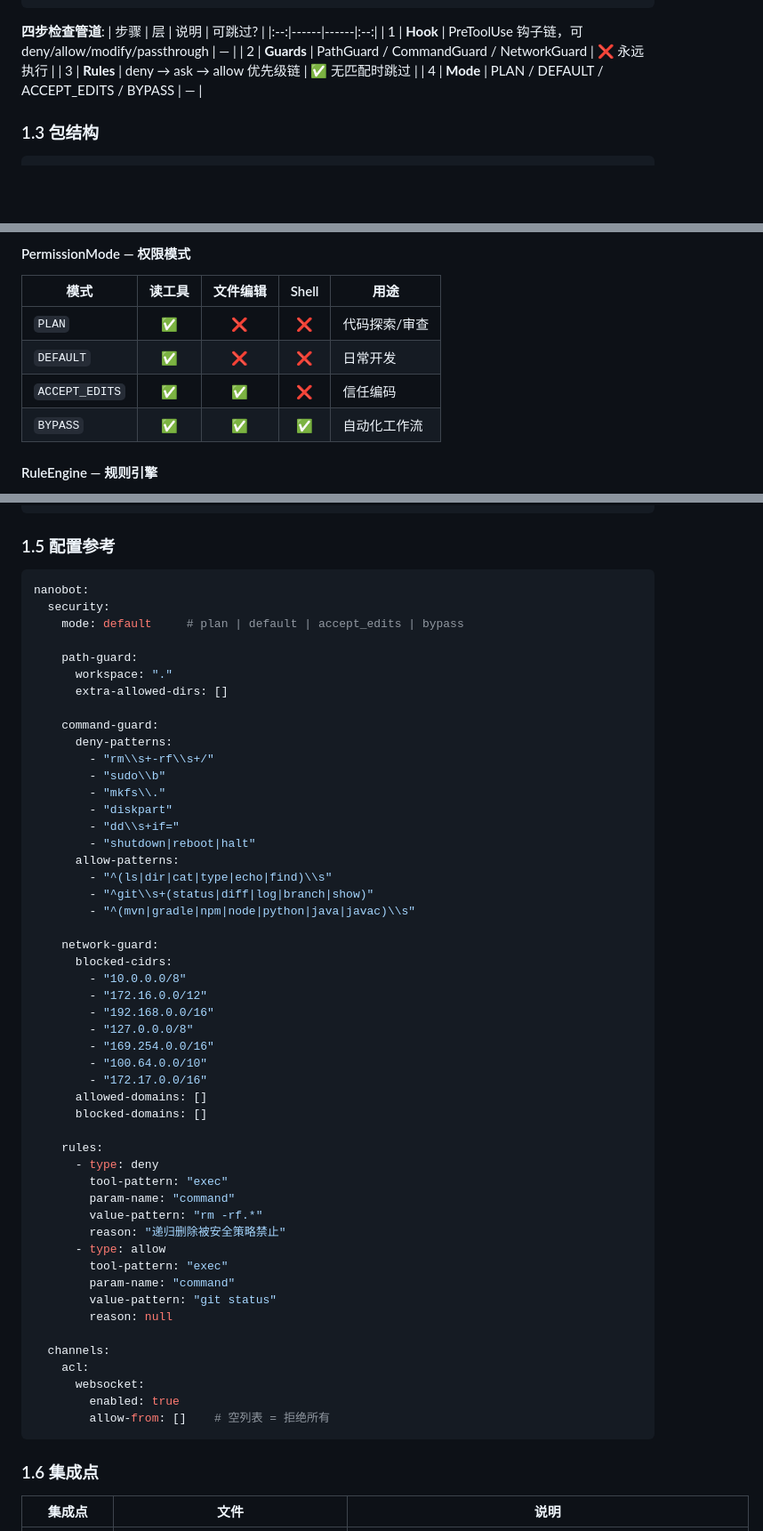
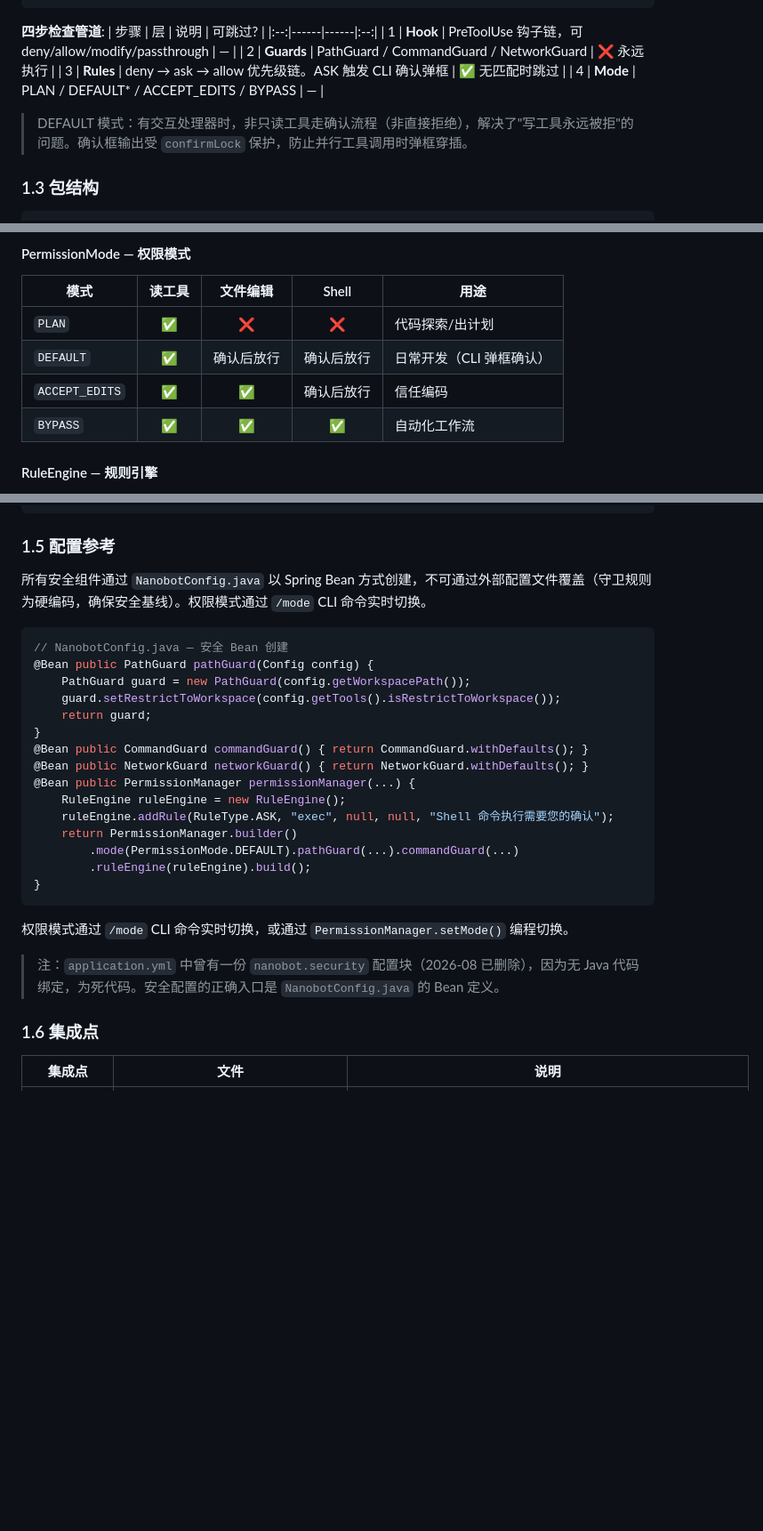
Before and after one commit to ztkyaojiayou/mynanobot-java, a Markdown page: docs/features.md, 3 parts joined by grey strips. Shown at 89% size. Drawn GitHub-style; blank space fills up the shorter version.

````diff
--- a/docs/features.md
+++ b/docs/features.md
@@ -35,8 +36,10 @@ PreToolUse Hook → Guards → Rules → Mode → Execute
 |:--:|------|------|:--:|
 | 1 | **Hook** | PreToolUse 钩子链，可 deny/allow/modify/passthrough | — |
 | 2 | **Guards** | PathGuard / CommandGuard / NetworkGuard | ❌ 永远执行 |
-| 3 | **Rules** | deny → ask → allow 优先级链 | ✅ 无匹配时跳过 |
-| 4 | **Mode** | PLAN / DEFAULT / ACCEPT_EDITS / BYPASS | — |
+| 3 | **Rules** | deny → ask → allow 优先级链。ASK 触发 CLI 确认弹框 | ✅ 无匹配时跳过 |
+| 4 | **Mode** | PLAN / DEFAULT* / ACCEPT_EDITS / BYPASS | — |
+
+> DEFAULT 模式：有交互处理器时，非只读工具走确认流程（非直接拒绝），解决了"写工具永远被拒"的问题。确认框输出受 `confirmLock` 保护，防止并行工具调用时弹框穿插。
 
 ### 1.3 包结构
 
@@ -114,9 +117,9 @@ guard.validateUrl("http://192.168.1.1/admin");        // → SecurityException (
 
 | 模式 | 读工具 | 文件编辑 | Shell | 用途 |
 |------|:--:|:--:|:--:|------|
-| `PLAN` | ✅ | ❌ | ❌ | 代码探索/审查 |
-| `DEFAULT` | ✅ | ❌ | ❌ | 日常开发 |
-| `ACCEPT_EDITS` | ✅ | ✅ | ❌ | 信任编码 |
+| `PLAN` | ✅ | ❌ | ❌ | 代码探索/出计划 |
+| `DEFAULT` | ✅ | 确认后放行 | 确认后放行 | 日常开发（CLI 弹框确认） |
+| `ACCEPT_EDITS` | ✅ | ✅ | 确认后放行 | 信任编码 |
 | `BYPASS` | ✅ | ✅ | ✅ | 自动化工作流 |
 
 #### RuleEngine — 规则引擎
@@ -148,58 +151,29 @@ hooks.register(ctx -> {
 
 ### 1.5 配置参考
 
-```yaml
-nanobot:
-  security:
-    mode: default     # plan | default | accept_edits | bypass
+所有安全组件通过 `NanobotConfig.java` 以 Spring Bean 方式创建，不可通过外部配置文件覆盖（守卫规则为硬编码，确保安全基线）。权限模式通过 `/mode` CLI 命令实时切换。
 
-    path-guard:
-      workspace: "."
-      extra-allowed-dirs: []
+```java
+// NanobotConfig.java — 安全 Bean 创建
+@Bean public PathGuard pathGuard(Config config) {
+    PathGuard guard = new PathGuard(config.getWorkspacePath());
+    guard.setRestrictToWorkspace(config.getTools().isRestrictToWorkspace());
+    return guard;
+}
+@Bean public CommandGuard commandGuard() { return CommandGuard.withDefaults(); }
+@Bean public NetworkGuard networkGuard() { return NetworkGuard.withDefaults(); }
+@Bean public PermissionManager permissionManager(...) {
+    RuleEngine ruleEngine = new RuleEngine();
+    ruleEngine.addRule(RuleType.ASK, "exec", null, null, "Shell 命令执行需要您的确认");
+    return PermissionManager.builder()
+        .mode(PermissionMode.DEFAULT).pathGuard(...).commandGuard(...)
+        .ruleEngine(ruleEngine).build();
+}
+```
 
-    command-guard:
-      deny-patterns:
-        - "rm\\s+-rf\\s+/"
-        - "sudo\\b"
-        - "mkfs\\."
-        - "diskpart"
-        - "dd\\s+if="
-        - "shutdown|reboot|halt"
-      allow-patterns:
-        - "^(ls|dir|cat|type|echo|find)\\s"
-        - "^git\\s+(status|diff|log|branch|show)"
-        - "^(mvn|gradle|npm|node|python|java|javac)\\s"
+权限模式通过 `/mode` CLI 命令实时切换，或通过 `PermissionManager.setMode()` 编程切换。
 
-    network-guard:
-      blocked-cidrs:
-        - "10.0.0.0/8"
-        - "172.16.0.0/12"
-        - "192.168.0.0/16"
-        - "127.0.0.0/8"
-        - "169.254.0.0/16"
-        - "100.64.0.0/10"
-        - "172.17.0.0/16"
-      allowed-domains: []
-      blocked-domains: []
-
-    rules:
-      - type: deny
-        tool-pattern: "exec"
-        param-name: "command"
-        value-pattern: "rm -rf.*"
-        reason: "递归删除被安全策略禁止"
-      - type: allow
-        tool-pattern: "exec"
-        param-name: "command"
-        value-pattern: "git status"
-        reason: null
-
-  channels:
-    acl:
-      websocket:
-        enabled: true
-        allow-from: []    # 空列表 = 拒绝所有
-```
+> 注：`application.yml` 中曾有一份 `nanobot.security` 配置块（2026-08 已删除），因为无 Java 代码绑定，为死代码。安全配置的正确入口是 `NanobotConfig.java` 的 Bean 定义。
 
 ### 1.6 集成点
 
````
Also changed, not shown: other parts of docs/features.md (+80 -0 lines).
